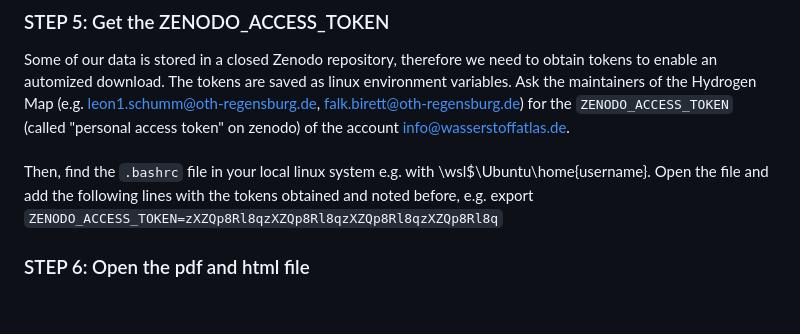
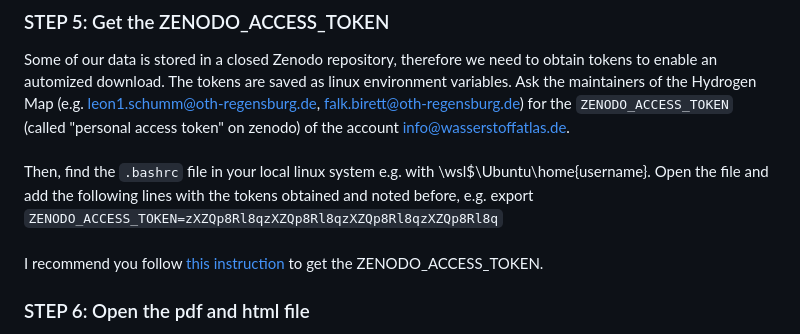
Before and after one commit to huyhoang-mike/Markdown-Compiler, a Markdown page: build_doc_tutorials.md, the part around the change printed below. Rendered like a GitHub page; blank space fills up the shorter version.

```diff
--- a/build_doc_tutorials.md
+++ b/build_doc_tutorials.md
@@ -53,6 +56,8 @@ The tokens are saved as linux environment variables. Ask the maintainers of the
 <br/><br/>
 Then, find the `.bashrc` file in your local linux system e.g. with \\wsl$\Ubuntu\home\{username}. Open the file and add the following lines with the tokens obtained and noted before, e.g.
 export `ZENODO_ACCESS_TOKEN=zXZQp8Rl8qzXZQp8Rl8qzXZQp8Rl8qzXZQp8Rl8q`
+<br/><br/>
+I recommend you follow [this instruction](https://gitlab.oth-regensburg.de/EI/Labore/fenes/energiespeicher/htwo-map) to get the ZENODO_ACCESS_TOKEN.
 
 ### STEP 6: Open the pdf and html file
 After successfully runned snakemake, you can find the pdf and html at `/htwo-map/docs/build/`
```
Also changed, not shown: other parts of build_doc_tutorials.md (+6 -3 lines).
